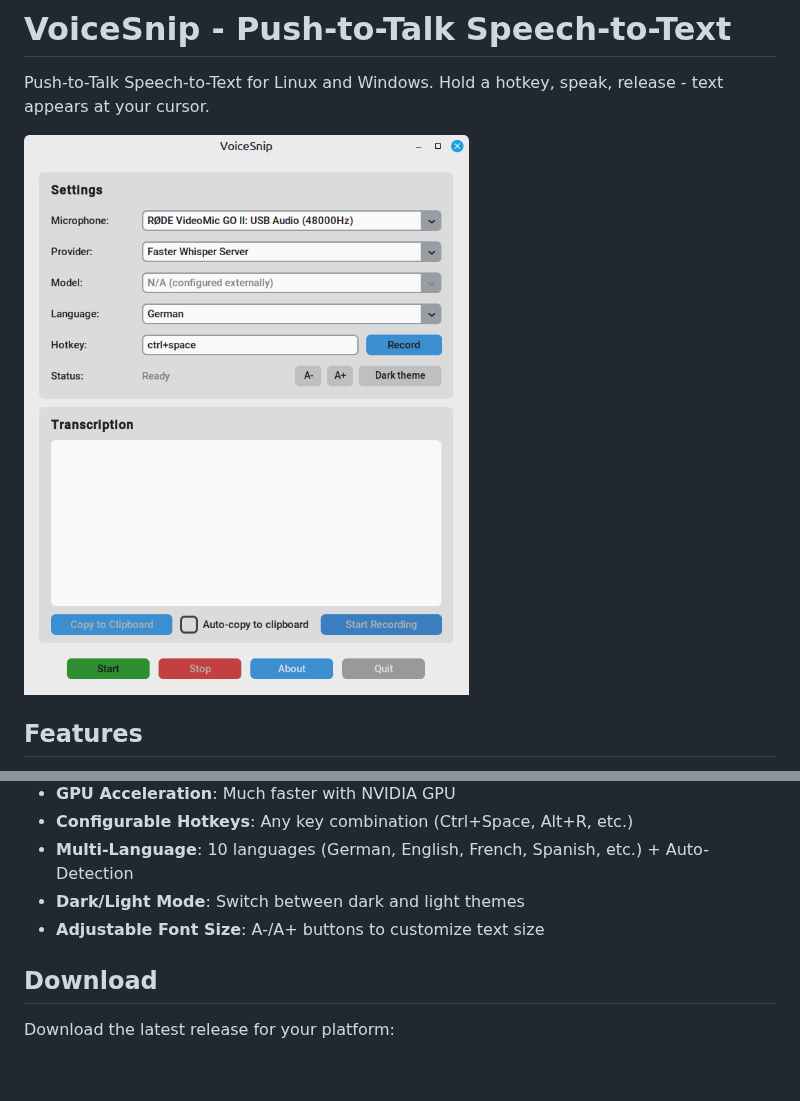
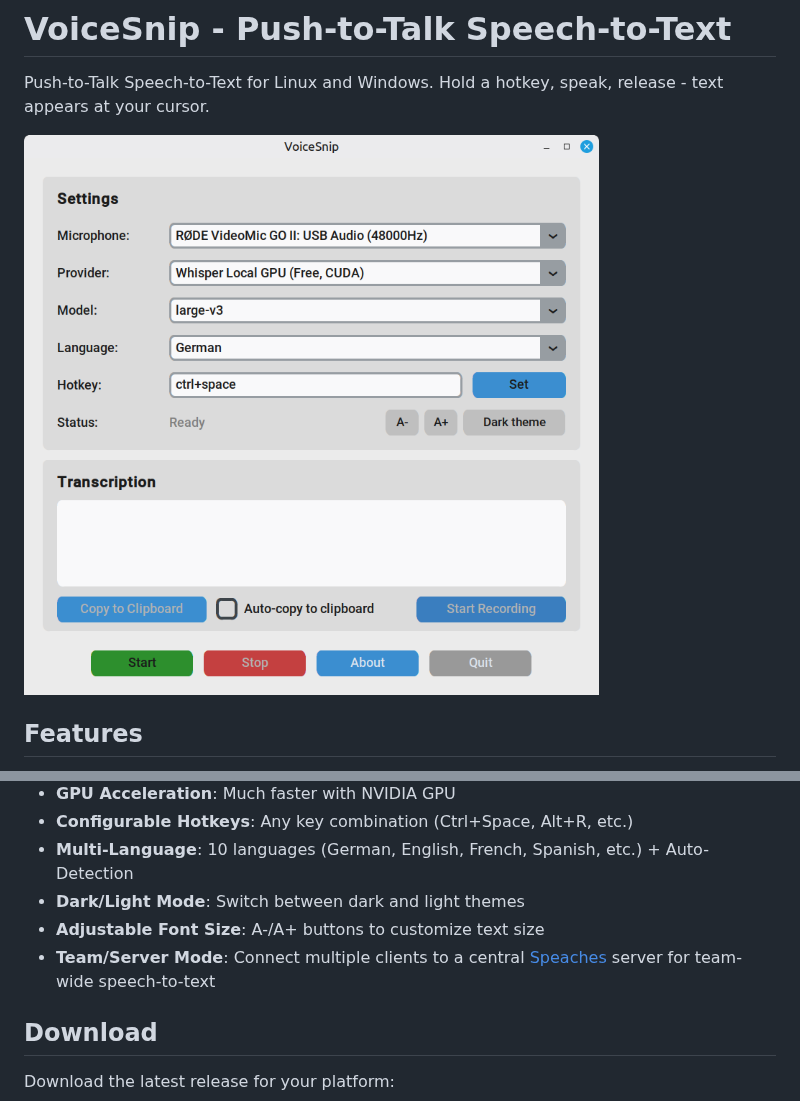
Before and after one commit to Stefan-Schmidbauer/voicesnip, a Markdown page: README.md, 2 parts joined by grey strips. Rendered like a GitHub page; pictures changed too: voicesnip.png; blank space fills up the shorter version.

```diff
--- a/README.md
+++ b/README.md
@@ -14,6 +14,7 @@ Push-to-Talk Speech-to-Text for Linux and Windows. Hold a hotkey, speak, release
 - **Multi-Language**: 10 languages (German, English, French, Spanish, etc.) + Auto-Detection
 - **Dark/Light Mode**: Switch between dark and light themes
 - **Adjustable Font Size**: A-/A+ buttons to customize text size
+- **Team/Server Mode**: Connect multiple clients to a central [Speaches](https://speaches.ai) server for team-wide speech-to-text
 
 ## Download
 
```
Also changed, not shown: other parts of README.md (+11 -5 lines).
